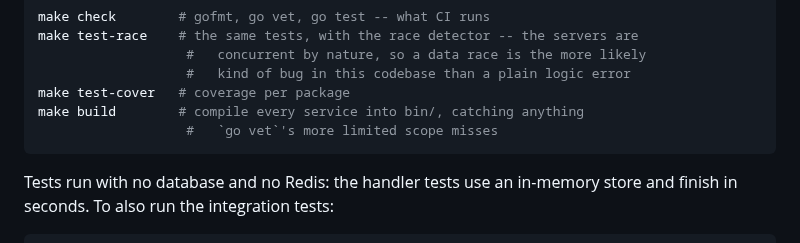
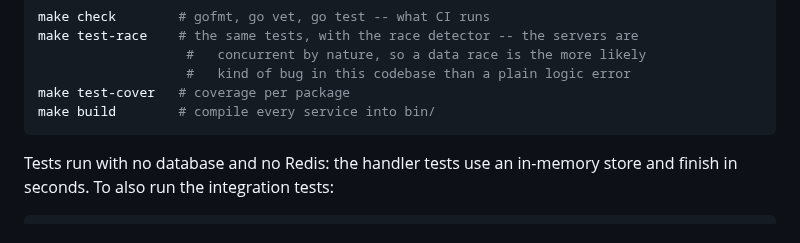
Before and after one commit to GRID0-net/grid0plus, a Markdown page: README.md, the part around the change. Drawn GitHub-style.

Commit message:
docs: drop a fabricated rationale for make build in README
"catching anything go vet's more limited scope misses" wasn't true -- go
test already compiles every package (cmd/... included), so go build's role
here is just producing the binaries, nothing make check doesn't already
cover.

````diff
--- a/README.md
+++ b/README.md
@@ -370,8 +370,7 @@ make test-race    # the same tests, with the race detector -- the servers are
                    #   concurrent by nature, so a data race is the more likely
                    #   kind of bug in this codebase than a plain logic error
 make test-cover   # coverage per package
-make build        # compile every service into bin/, catching anything
-                   #   `go vet`'s more limited scope misses
+make build        # compile every service into bin/
 ```
 
 Tests run with no database and no Redis: the handler tests use an in-memory store
````
